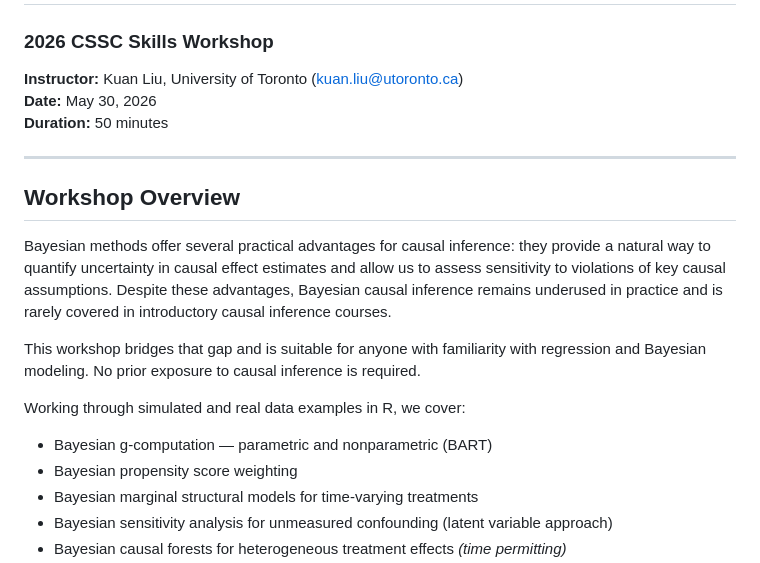
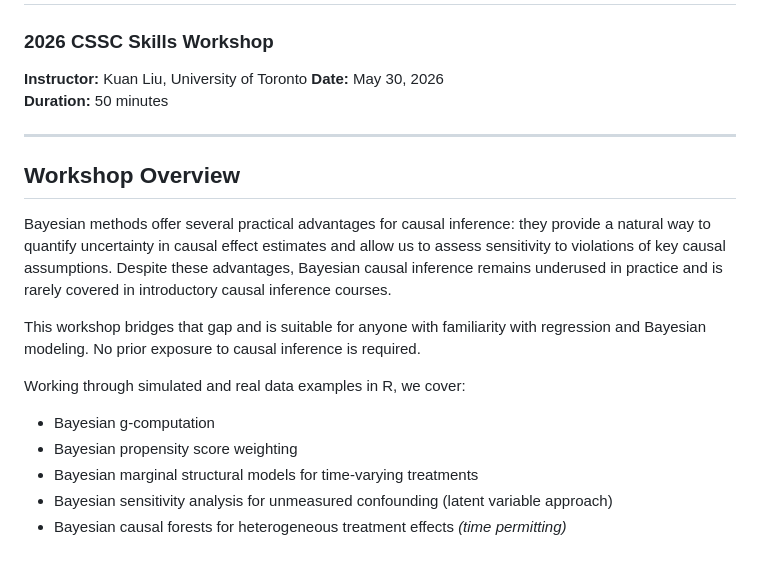
Before and after one commit to Kuan-Liu/2026CSSC_BayesianCausal, a Markdown page: README.md, the part around the change. Rendered like a GitHub page.

Commit message:
Update instructor information in README.md
Removed email link from instructor information and adjusted formatting.

```diff
--- a/README.md
+++ b/README.md
@@ -1,7 +1,7 @@
 # Bayesian Methods for Causal Effect Estimation
 ### 2026 CSSC Skills Workshop
 
-**Instructor:** Kuan Liu, University of Toronto ([kuan.liu@utoronto.ca](mailto:kuan.liu@utoronto.ca))
+**Instructor:** Kuan Liu, University of Toronto
 **Date:** May 30, 2026
 **Duration:** 50 minutes
 
@@ -15,7 +15,7 @@ This workshop bridges that gap and is suitable for anyone with familiarity with
 
 Working through simulated and real data examples in R, we cover:
 
-- Bayesian g-computation — parametric and nonparametric (BART)
+- Bayesian g-computation
 - Bayesian propensity score weighting
 - Bayesian marginal structural models for time-varying treatments
 - Bayesian sensitivity analysis for unmeasured confounding (latent variable approach)
```
